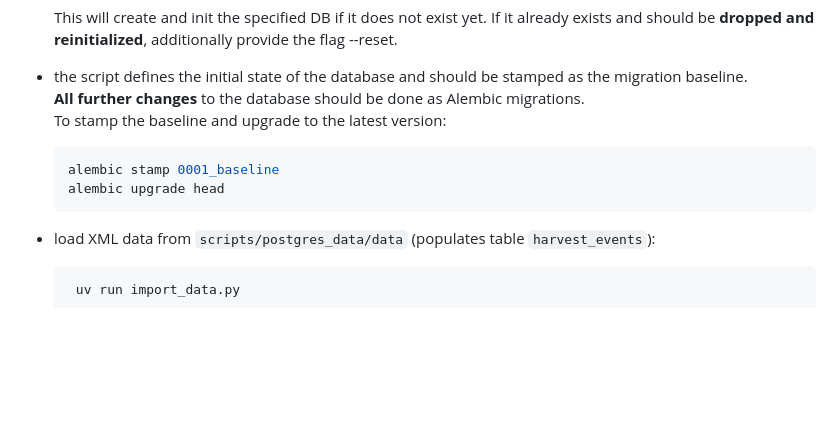
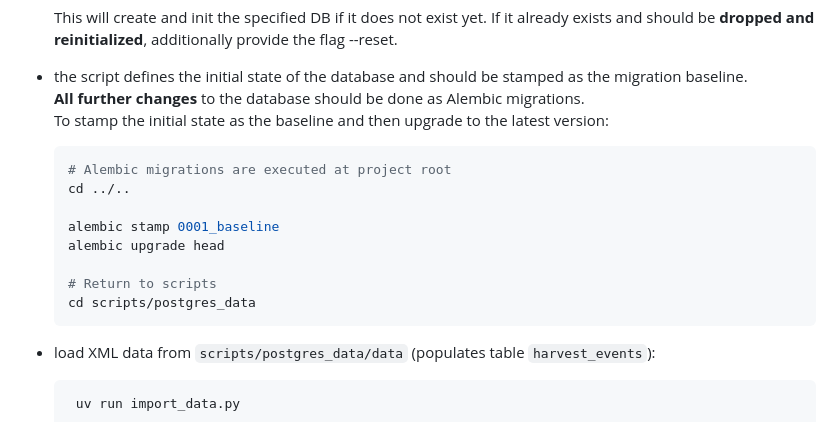
Before and after one commit to EOSC-Data-Commons/metadata-warehouse, a Markdown page: README.md, the part around the change. GitHub-like rendering; blank space fills up the shorter version.

Commit message:
docs(README): improve instructions for initial datasetdb with alembic (#195)

````diff
--- a/README.md
+++ b/README.md
@@ -119,10 +119,16 @@ In development, it may be more convenient to load pre-harvested static data:
 
 - the script defines the initial state of the database and should be stamped as the migration baseline.
   **All further changes** to the database should be done as Alembic migrations.
-  To stamp the baseline and upgrade to the latest version:
+  To stamp the initial state as the baseline and then upgrade to the latest version:
   ```sh
+  # Alembic migrations are executed at project root
+  cd ../..
+
   alembic stamp 0001_baseline
   alembic upgrade head
+
+  # Return to scripts
+  cd scripts/postgres_data
   ```
 
 - load XML data from `scripts/postgres_data/data` (populates table `harvest_events`):
````
